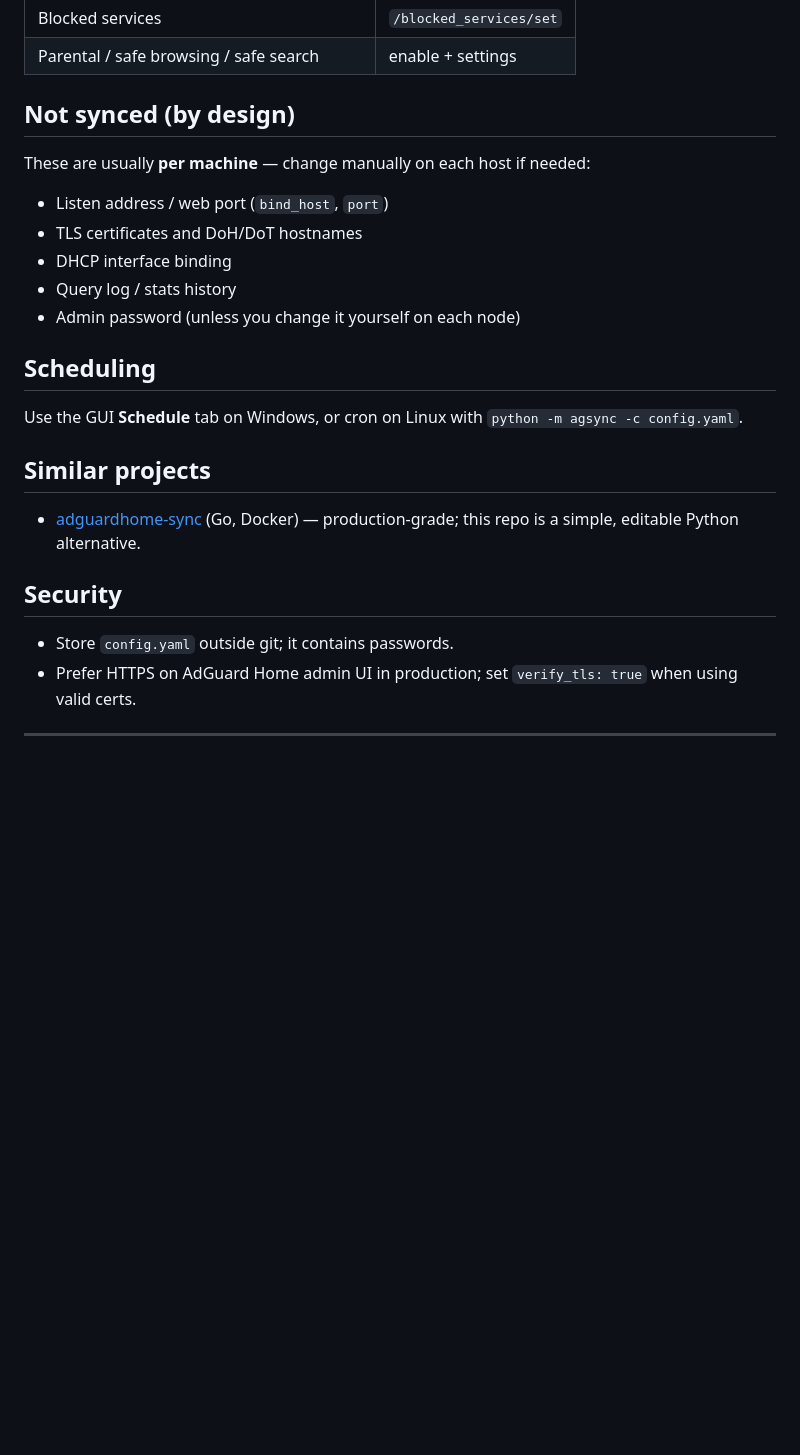
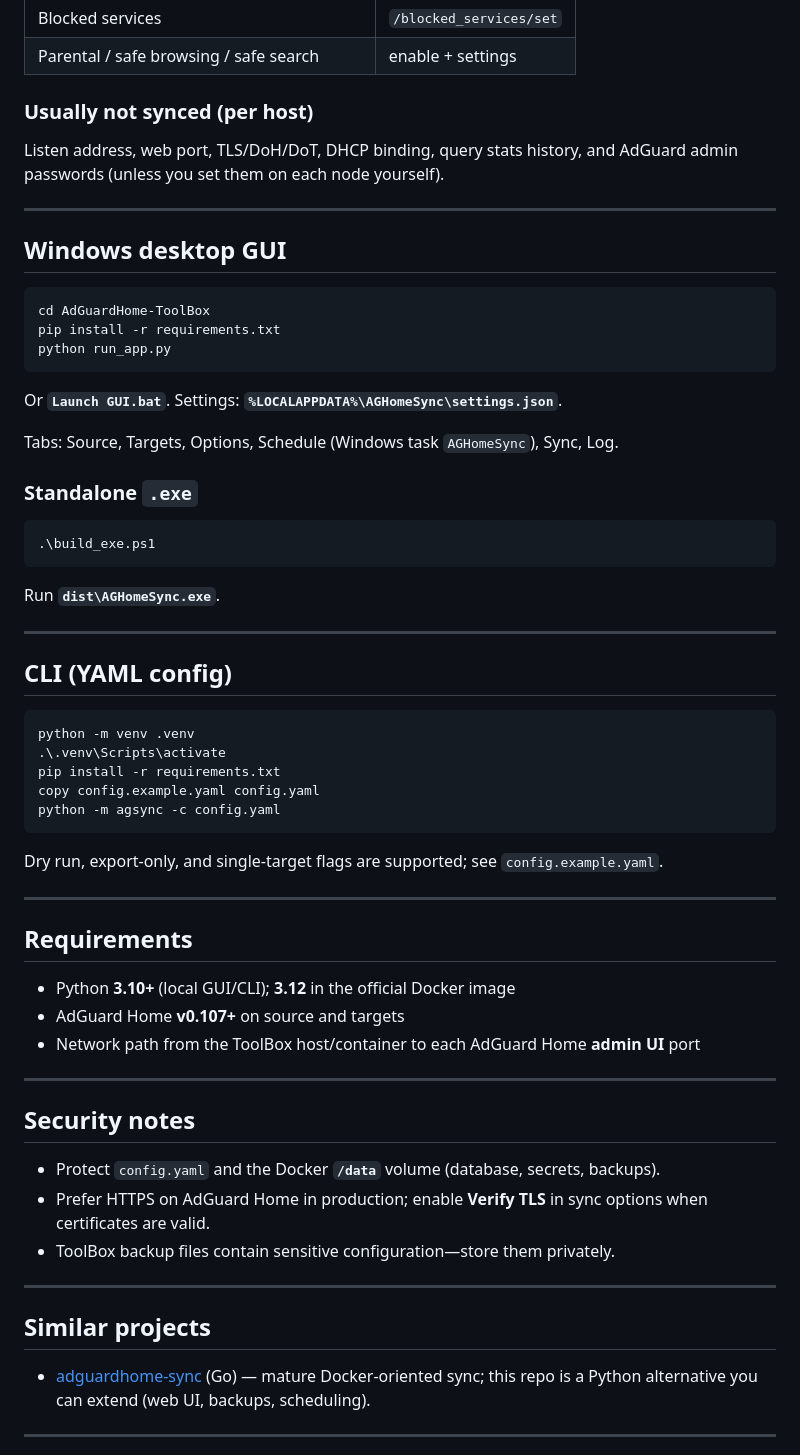
Before and after one commit to ludditious/AdGuardHome-ToolBox, a Markdown page: README.md, the part around one of its changes. Drawn GitHub-style; blank space fills up the shorter version.

````diff
--- a/README.md
+++ b/README.md
@@ -111,28 +90,67 @@ python -m agsync -c config.yaml --target basement
 | Blocked services | `/blocked_services/set` |
 | Parental / safe browsing / safe search | enable + settings |
 
-## Not synced (by design)
+### Usually not synced (per host)
 
-These are usually **per machine** — change manually on each host if needed:
+Listen address, web port, TLS/DoH/DoT, DHCP binding, query stats history, and AdGuard admin passwords (unless you set them on each node yourself).
 
-- Listen address / web port (`bind_host`, `port`)
-- TLS certificates and DoH/DoT hostnames
-- DHCP interface binding
-- Query log / stats history
-- Admin password (unless you change it yourself on each node)
+---
 
-## Scheduling
+## Windows desktop GUI
 
-Use the GUI **Schedule** tab on Windows, or cron on Linux with `python -m agsync -c config.yaml`.
+```powershell
+cd AdGuardHome-ToolBox
+pip install -r requirements.txt
+python run_app.py
+```
+
+Or **`Launch GUI.bat`**. Settings: **`%LOCALAPPDATA%\AGHomeSync\settings.json`**.
+
+Tabs: Source, Targets, Options, Schedule (Windows task `AGHomeSync`), Sync, Log.
+
+### Standalone `.exe`
+
+```powershell
+.\build_exe.ps1
+```
+
+Run **`dist\AGHomeSync.exe`**.
+
+---
+
+## CLI (YAML config)
+
+```powershell
+python -m venv .venv
+.\.venv\Scripts\activate
+pip install -r requirements.txt
+copy config.example.yaml config.yaml
+python -m agsync -c config.yaml
+```
+
+Dry run, export-only, and single-target flags are supported; see `config.example.yaml`.
+
+---
+
+## Requirements
+
+- Python **3.10+** (local GUI/CLI); **3.12** in the official Docker image
+- AdGuard Home **v0.107+** on source and targets
+- Network path from the ToolBox host/container to each AdGuard Home **admin UI** port
+
+---
+
+## Security notes
+
+- Protect `config.yaml` and the Docker **`/data`** volume (database, secrets, backups).
+- Prefer HTTPS on AdGuard Home in production; enable **Verify TLS** in sync options when certificates are valid.
+- ToolBox backup files contain sensitive configuration—store them privately.
+
+---
 
 ## Similar projects
 
-- [adguardhome-sync](https://github.com/bakito/adguardhome-sync) (Go, Docker) — production-grade; this repo is a simple, editable Python alternative.
-
-## Security
-
-- Store `config.yaml` outside git; it contains passwords.
-- Prefer HTTPS on AdGuard Home admin UI in production; set `verify_tls: true` when using valid certs.
+- [adguardhome-sync](https://github.com/bakito/adguardhome-sync) (Go) — mature Docker-oriented sync; this repo is a Python alternative you can extend (web UI, backups, scheduling).
 
 ---
 
````
Also changed, not shown: other parts of README.md (+70 -91 lines), web/README.md (+49 -45 lines).
